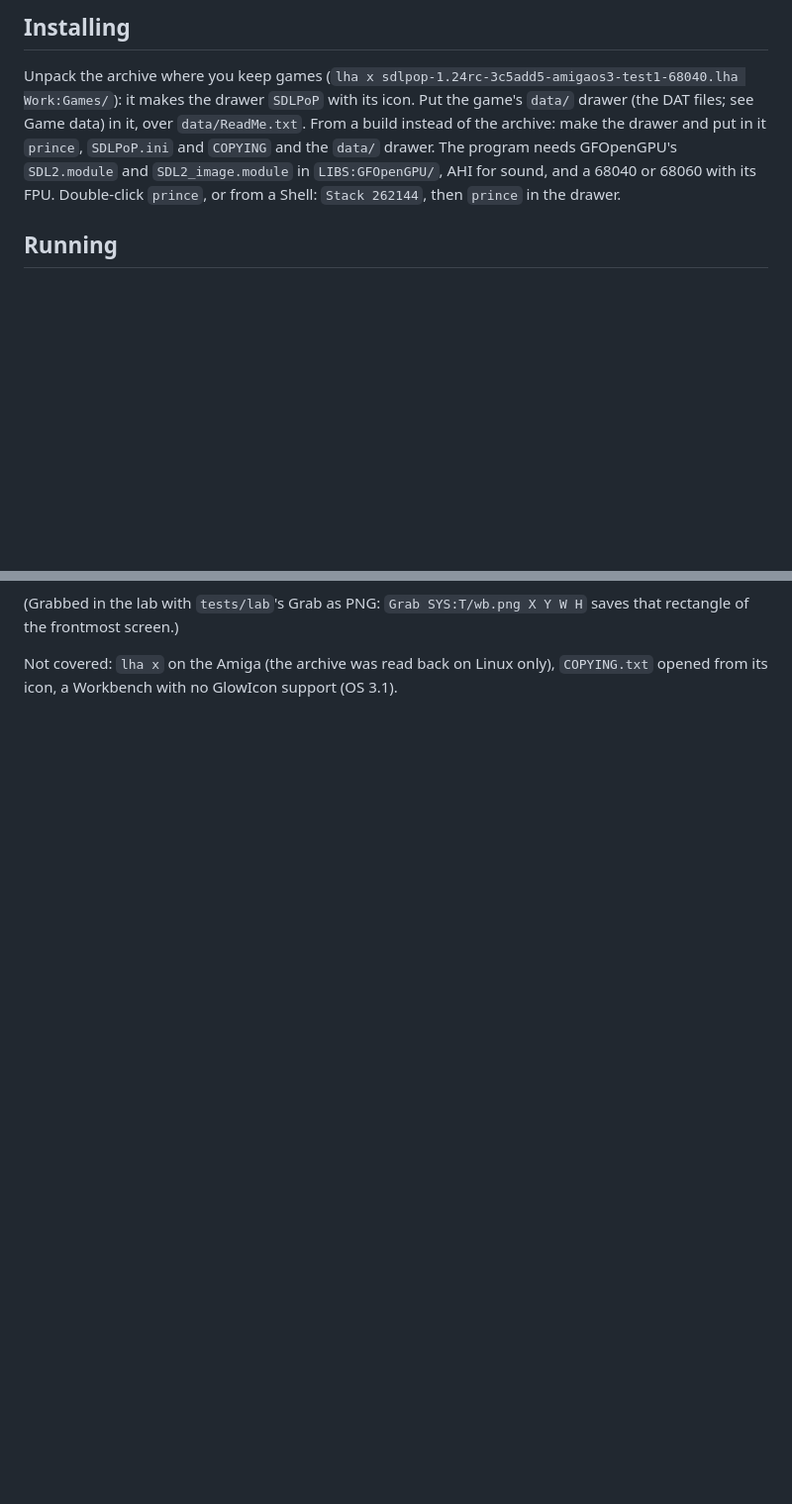
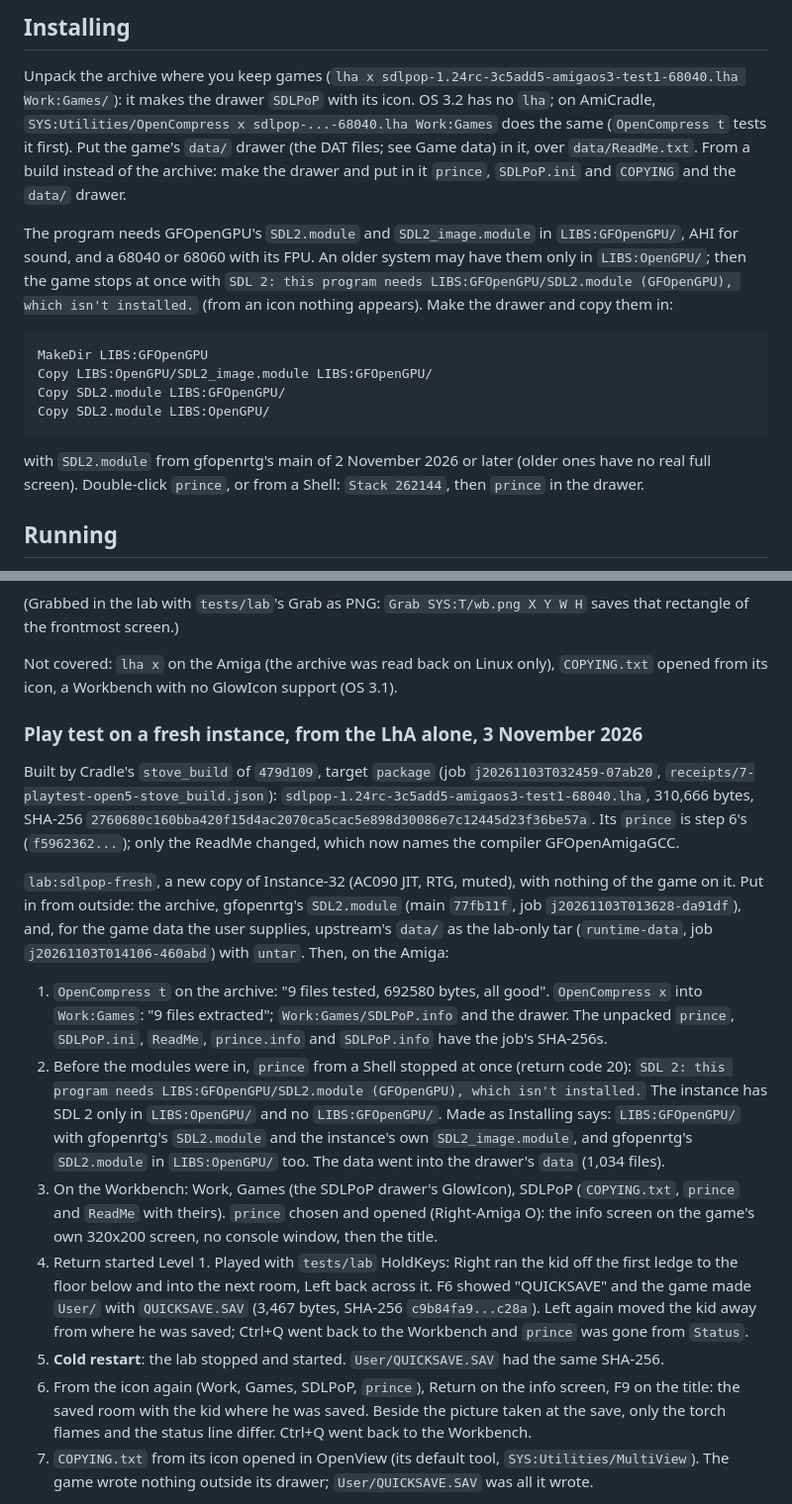
Before and after one commit to DalsinAI/amigasdlpop, a Markdown page: README.md, 2 parts joined by grey strips. Shown at 99% size. Rendered like a GitHub page; blank space fills up the shorter version.

Commit message:
Play test: a fresh instance from the LhA alone, icon start, quick save across a cold restart, receipt of 479d109
OpenCompress tested and unpacked the archive on the Amiga; the game started
from its icon, quick-saved in Level 1, and after the lab was stopped and
started loaded the save from its icon again. README: status TESTING, the
install note for LIBS:GFOpenGPU and OpenCompress, the observations, six
pictures, and steps for the pad and listening checks.

````diff
--- a/README.md
+++ b/README.md
@@ -97,13 +97,30 @@ regenerates the committed `.info` files byte for byte.
 
 Unpack the archive where you keep games (`lha x
 sdlpop-1.24rc-3c5add5-amigaos3-test1-68040.lha Work:Games/`): it makes the
-drawer `SDLPoP` with its icon. Put the game's `data/` drawer (the DAT
-files; see Game data) in it, over `data/ReadMe.txt`. From a build instead
-of the archive: make the drawer and put in it `prince`, `SDLPoP.ini` and
-`COPYING` and the `data/` drawer. The program needs GFOpenGPU's `SDL2.module` and
-`SDL2_image.module` in `LIBS:GFOpenGPU/`, AHI for sound, and a 68040 or
-68060 with its FPU. Double-click `prince`, or from a Shell: `Stack
-262144`, then `prince` in the drawer.
+drawer `SDLPoP` with its icon. OS 3.2 has no `lha`; on AmiCradle,
+`SYS:Utilities/OpenCompress x sdlpop-...-68040.lha Work:Games` does the
+same (`OpenCompress t` tests it first). Put the game's `data/` drawer (the
+DAT files; see Game data) in it, over `data/ReadMe.txt`. From a build
+instead of the archive: make the drawer and put in it `prince`,
+`SDLPoP.ini` and `COPYING` and the `data/` drawer.
+
+The program needs GFOpenGPU's `SDL2.module` and `SDL2_image.module` in
+`LIBS:GFOpenGPU/`, AHI for sound, and a 68040 or 68060 with its FPU. An
+older system may have them only in `LIBS:OpenGPU/`; then the game stops at
+once with `SDL 2: this program needs LIBS:GFOpenGPU/SDL2.module
+(GFOpenGPU), which isn't installed.` (from an icon nothing appears). Make
+the drawer and copy them in:
+
+```
+MakeDir LIBS:GFOpenGPU
+Copy LIBS:OpenGPU/SDL2_image.module LIBS:GFOpenGPU/
+Copy SDL2.module LIBS:GFOpenGPU/
+Copy SDL2.module LIBS:OpenGPU/
+```
+
+with `SDL2.module` from gfopenrtg's main of 2 November 2026 or later
+(older ones have no real full screen). Double-click `prince`, or from a
+Shell: `Stack 262144`, then `prince` in the drawer.
 
 ## Running
 
@@ -416,3 +434,52 @@ W H` saves that rectangle of the frontmost screen.)
 Not covered: `lha x` on the Amiga (the archive was read back on Linux
 only), `COPYING.txt` opened from its icon, a Workbench with no GlowIcon
 support (OS 3.1).
+
+### Play test on a fresh instance, from the LhA alone, 3 November 2026
+
+Built by Cradle's `stove_build` of `479d109`, target `package` (job
+`j20261103T032459-07ab20`, `receipts/7-playtest-open5-stove_build.json`):
+`sdlpop-1.24rc-3c5add5-amigaos3-test1-68040.lha`, 310,666 bytes, SHA-256
+`2760680c160bba420f15d4ac2070ca5cac5e898d30086e7c12445d23f36be57a`. Its
+`prince` is step 6's (`f5962362...`); only the ReadMe changed, which now
+names the compiler GFOpenAmigaGCC.
+
+`lab:sdlpop-fresh`, a new copy of Instance-32 (AC090 JIT, RTG, muted), with
+nothing of the game on it. Put in from outside: the archive, gfopenrtg's
+`SDL2.module` (main `77fb11f`, job `j20261103T013628-da91df`), and, for
+the game data the user supplies, upstream's `data/` as the lab-only tar
+(`runtime-data`, job `j20261103T014106-460abd`) with `untar`. Then, on the
+Amiga:
+
+1. `OpenCompress t` on the archive: "9 files tested, 692580 bytes, all
+   good". `OpenCompress x` into `Work:Games`: "9 files extracted";
+   `Work:Games/SDLPoP.info` and the drawer. The unpacked `prince`,
+   `SDLPoP.ini`, `ReadMe`, `prince.info` and `SDLPoP.info` have the job's
+   SHA-256s.
+2. Before the modules were in, `prince` from a Shell stopped at once (return
+   code 20): `SDL 2: this program needs LIBS:GFOpenGPU/SDL2.module
+   (GFOpenGPU), which isn't installed.` The instance has SDL 2 only in
+   `LIBS:OpenGPU/` and no `LIBS:GFOpenGPU/`. Made as Installing says:
+   `LIBS:GFOpenGPU/` with gfopenrtg's `SDL2.module` and the instance's own
+   `SDL2_image.module`, and gfopenrtg's `SDL2.module` in `LIBS:OpenGPU/`
+   too. The data went into the drawer's `data` (1,034 files).
+3. On the Workbench: Work, Games (the SDLPoP drawer's GlowIcon), SDLPoP
+   (`COPYING.txt`, `prince` and `ReadMe` with theirs). `prince` chosen and
+   opened (Right-Amiga O): the info screen on the game's own 320x200
+   screen, no console window, then the title.
+4. Return started Level 1. Played with `tests/lab` HoldKeys: Right ran the
+   kid off the first ledge to the floor below and into the next room, Left
+   back across it. F6 showed "QUICKSAVE" and the game made `User/` with
+   `QUICKSAVE.SAV` (3,467 bytes, SHA-256 `c9b84fa9...c28a`). Left again
+   moved the kid away from where he was saved; Ctrl+Q went back to the
+   Workbench and `prince` was gone from `Status`.
+5. **Cold restart**: the lab stopped and started. `User/QUICKSAVE.SAV` had
+   the same SHA-256.
+6. From the icon again (Work, Games, SDLPoP, `prince`), Return on the info
+   screen, F9 on the title: the saved room with the kid where he was saved.
+   Beside the picture taken at the save, only the torch flames and the
+   status line differ. Ctrl+Q went back to the Workbench.
+7. `COPYING.txt` from its icon opened in OpenView (its default tool,
+   `SYS:Utilities/MultiView`). The game wrote nothing outside its drawer;
+   `User/QUICKSAVE.SAV` was all it wrote.
+
````
Also changed, not shown: other parts of README.md (+44 -5 lines), receipts/README.md (+1 -0 lines), docs/observed/step7-after-restart-load.png (added), docs/observed/step7-play.png (added), docs/observed/step7-quicksave.png (added), docs/observed/step7-title.png (added), docs/observed/step7-workbench-drawer.png (added), docs/observed/step7-workbench-games.png (added), 1 other file.
